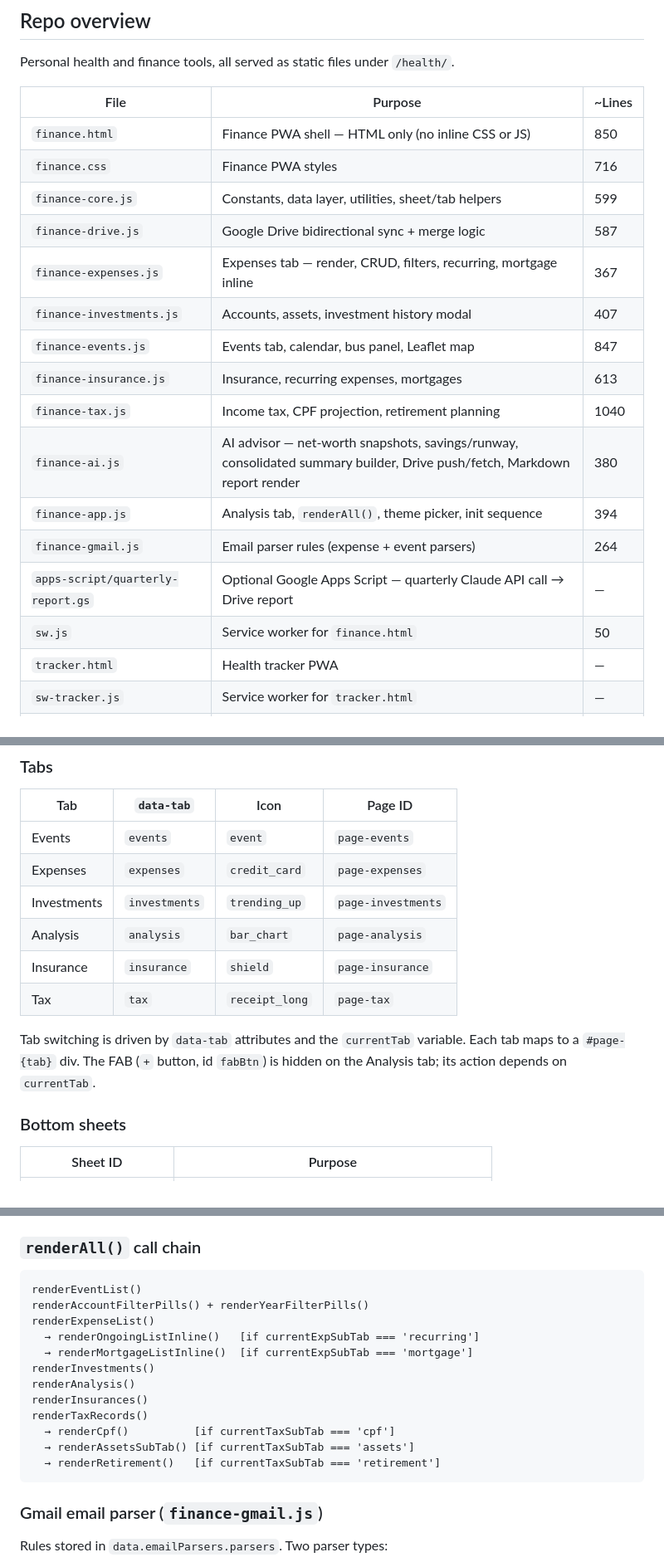
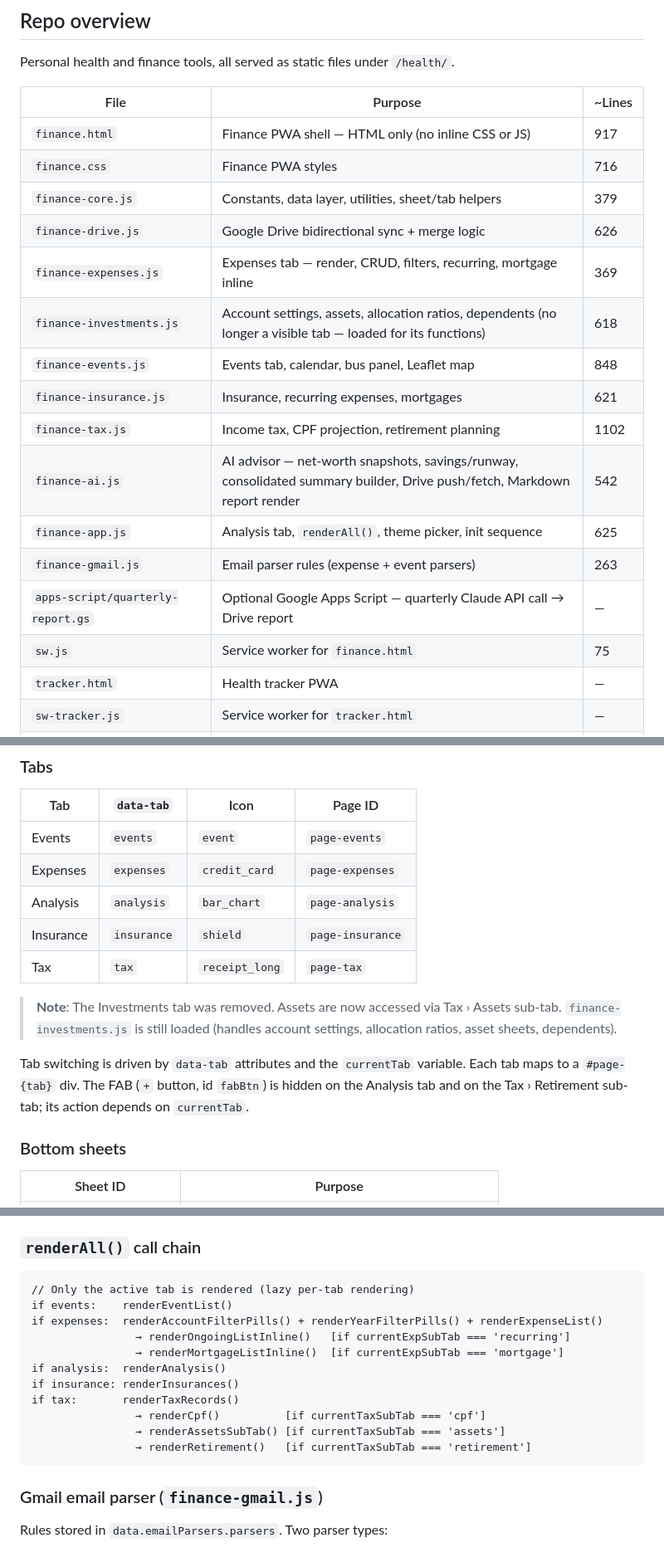
Before and after one commit to elvinio/health, a Markdown page: CLAUDE.md, 3 parts joined by grey strips. Shown at 83% size. Drawn GitHub-style.

Commit message:
Update CLAUDE.md to reflect current codebase state
- Line counts updated for all JS files (several changed significantly)
- Investments tab removed from Tabs table; note added that finance-investments.js
  is still loaded for its functions (account settings, assets, allocation ratios)
- renderAll() call chain corrected: now tab-gated (lazy rendering per active tab)
- ASSET_CLASSES updated: add Gold and CPF, note NON_INVESTABLE_CLASSES
- defaultData() shape: cpfSettings removes retirementAge/monthlySalary/monthlyMortgage;
  retirementSettings adds annualSavings and safeWithdrawalRate; allocationRatios added
- Bottom sheets: add expenseBudgetSheet and allocationRatioSheet
- localStorage keys: add finance:taxPin (PIN gate for Tax tab)
- SW cache version updated to finance-v81; add EXT_CACHE note for Leaflet
- FAB hidden on tax/retirement sub-tab as well as analysis tab
- DEFAULT_CATS expanded to include Income Tax and Allowance
- Tax sub-tabs: assets note updated; retirement describes SWR model

https://claude.ai/code/session_01CXzZXsnPeexziusQJhqYPq

````diff
--- a/CLAUDE.md
+++ b/CLAUDE.md
@@ -6,20 +6,20 @@ Personal health and finance tools, all served as static files under `/health/`.
 
 | File | Purpose | ~Lines |
 |---|---|---|
-| `finance.html` | Finance PWA shell — HTML only (no inline CSS or JS) | 850 |
+| `finance.html` | Finance PWA shell — HTML only (no inline CSS or JS) | 917 |
 | `finance.css` | Finance PWA styles | 716 |
-| `finance-core.js` | Constants, data layer, utilities, sheet/tab helpers | 599 |
-| `finance-drive.js` | Google Drive bidirectional sync + merge logic | 587 |
-| `finance-expenses.js` | Expenses tab — render, CRUD, filters, recurring, mortgage inline | 367 |
-| `finance-investments.js` | Accounts, assets, investment history modal | 407 |
-| `finance-events.js` | Events tab, calendar, bus panel, Leaflet map | 847 |
-| `finance-insurance.js` | Insurance, recurring expenses, mortgages | 613 |
-| `finance-tax.js` | Income tax, CPF projection, retirement planning | 1040 |
-| `finance-ai.js` | AI advisor — net-worth snapshots, savings/runway, consolidated summary builder, Drive push/fetch, Markdown report render | 380 |
-| `finance-app.js` | Analysis tab, `renderAll()`, theme picker, init sequence | 394 |
-| `finance-gmail.js` | Email parser rules (expense + event parsers) | 264 |
+| `finance-core.js` | Constants, data layer, utilities, sheet/tab helpers | 379 |
+| `finance-drive.js` | Google Drive bidirectional sync + merge logic | 626 |
+| `finance-expenses.js` | Expenses tab — render, CRUD, filters, recurring, mortgage inline | 369 |
+| `finance-investments.js` | Account settings, assets, allocation ratios, dependents (no longer a visible tab — loaded for its functions) | 618 |
+| `finance-events.js` | Events tab, calendar, bus panel, Leaflet map | 848 |
+| `finance-insurance.js` | Insurance, recurring expenses, mortgages | 621 |
+| `finance-tax.js` | Income tax, CPF projection, retirement planning | 1102 |
+| `finance-ai.js` | AI advisor — net-worth snapshots, savings/runway, consolidated summary builder, Drive push/fetch, Markdown report render | 542 |
+| `finance-app.js` | Analysis tab, `renderAll()`, theme picker, init sequence | 625 |
+| `finance-gmail.js` | Email parser rules (expense + event parsers) | 263 |
 | `apps-script/quarterly-report.gs` | Optional Google Apps Script — quarterly Claude API call → Drive report | — |
-| `sw.js` | Service worker for `finance.html` | 50 |
+| `sw.js` | Service worker for `finance.html` | 75 |
 | `tracker.html` | Health tracker PWA | — |
 | `sw-tracker.js` | Service worker for `tracker.html` | — |
 | `her.html` / `him.html` | Health plan pages | — |
@@ -80,12 +82,13 @@ Same rule applies to `tracker.html` — bump the version in `sw-tracker.js` if t
 |---|---|---|---|
 | Events | `events` | `event` | `page-events` |
 | Expenses | `expenses` | `credit_card` | `page-expenses` |
-| Investments | `investments` | `trending_up` | `page-investments` |
 | Analysis | `analysis` | `bar_chart` | `page-analysis` |
 | Insurance | `insurance` | `shield` | `page-insurance` |
 | Tax | `tax` | `receipt_long` | `page-tax` |
 
-Tab switching is driven by `data-tab` attributes and the `currentTab` variable. Each tab maps to a `#page-{tab}` div. The FAB (`+` button, id `fabBtn`) is hidden on the Analysis tab; its action depends on `currentTab`.
+> **Note**: The Investments tab was removed. Assets are now accessed via Tax › Assets sub-tab. `finance-investments.js` is still loaded (handles account settings, allocation ratios, asset sheets, dependents).
+
+Tab switching is driven by `data-tab` attributes and the `currentTab` variable. Each tab maps to a `#page-{tab}` div. The FAB (`+` button, id `fabBtn`) is hidden on the Analysis tab and on the Tax › Retirement sub-tab; its action depends on `currentTab`.
 
 ### Bottom sheets
 
@@ -281,18 +288,17 @@ Theme preference stored in `localStorage` under `finance:theme`.
 ### `renderAll()` call chain
 
 ```
-renderEventList()
-renderAccountFilterPills() + renderYearFilterPills()
-renderExpenseList()
-  → renderOngoingListInline()   [if currentExpSubTab === 'recurring']
-  → renderMortgageListInline()  [if currentExpSubTab === 'mortgage']
-renderInvestments()
-renderAnalysis()
-renderInsurances()
-renderTaxRecords()
-  → renderCpf()          [if currentTaxSubTab === 'cpf']
-  → renderAssetsSubTab() [if currentTaxSubTab === 'assets']
-  → renderRetirement()   [if currentTaxSubTab === 'retirement']
+// Only the active tab is rendered (lazy per-tab rendering)
+if events:    renderEventList()
+if expenses:  renderAccountFilterPills() + renderYearFilterPills() + renderExpenseList()
+                → renderOngoingListInline()   [if currentExpSubTab === 'recurring']
+                → renderMortgageListInline()  [if currentExpSubTab === 'mortgage']
+if analysis:  renderAnalysis()
+if insurance: renderInsurances()
+if tax:       renderTaxRecords()
+                → renderCpf()          [if currentTaxSubTab === 'cpf']
+                → renderAssetsSubTab() [if currentTaxSubTab === 'assets']
+                → renderRetirement()   [if currentTaxSubTab === 'retirement']
 ```
 
 ### Gmail email parser (`finance-gmail.js`)
````
Also changed, not shown: other parts of CLAUDE.md (+14 -8 lines).
